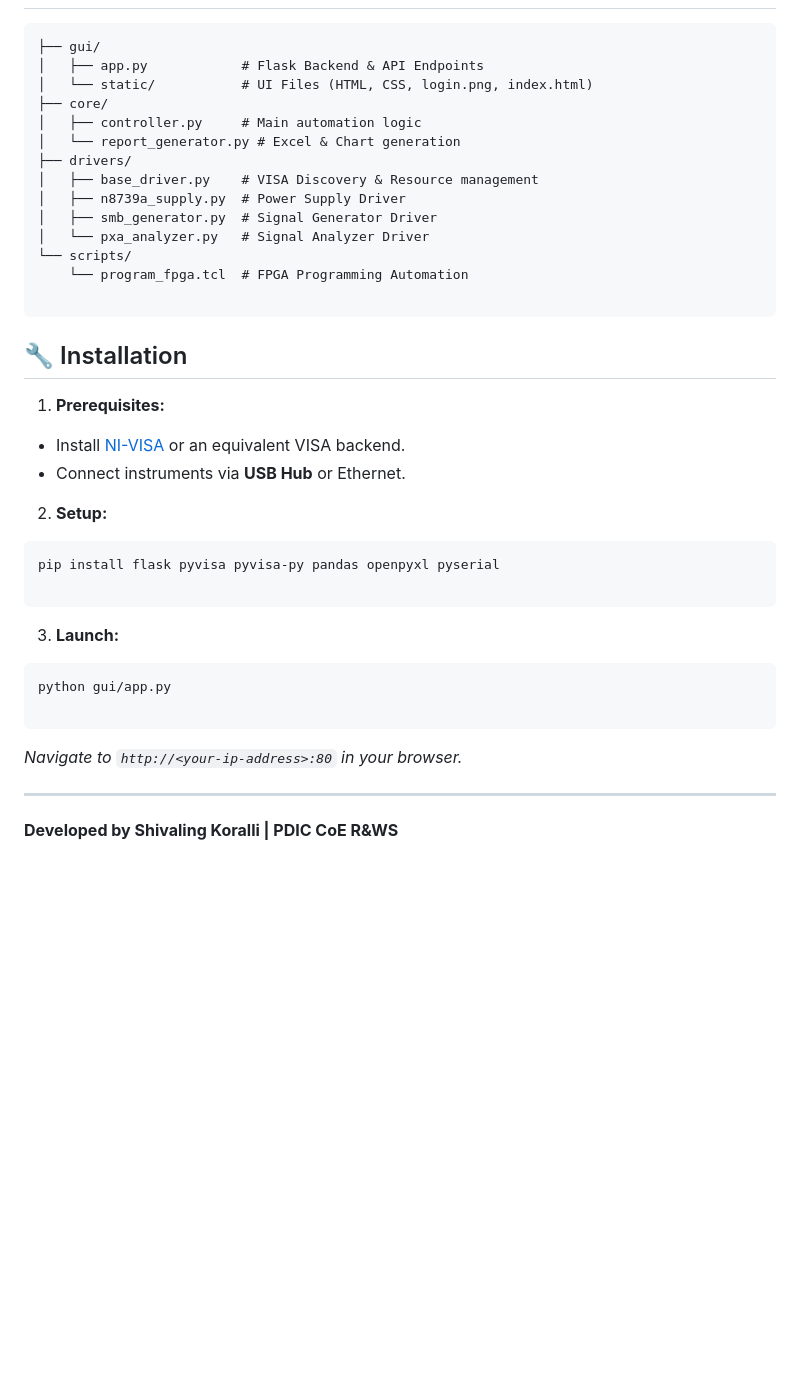
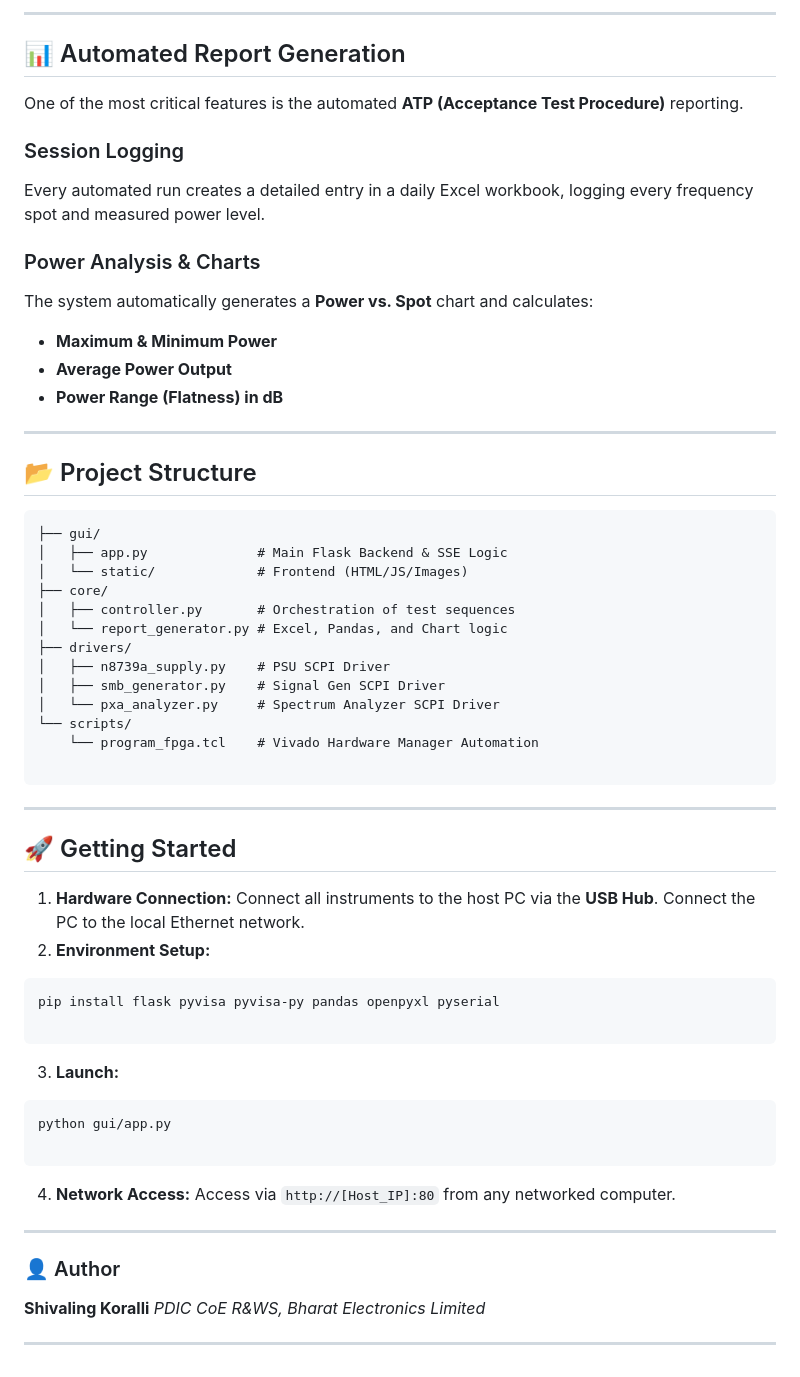
Before and after one commit to SHIVALING-KORALLI/Instrument-Automation-BEL, a Markdown page: README.md, the part around one of its changes. Drawn GitHub-style; blank space fills up the shorter version.

````diff
--- a/README.md
+++ b/README.md
@@ -52,29 +64,47 @@ The system automatically compiles test data into professional Excel reports.
+---
+
+## 📊 Automated Report Generation
+
+One of the most critical features is the automated **ATP (Acceptance Test Procedure)** reporting.
+
+### Session Logging
+
+Every automated run creates a detailed entry in a daily Excel workbook, logging every frequency spot and measured power level.
+
+### Power Analysis & Charts
+
+The system automatically generates a **Power vs. Spot** chart and calculates:
+
+* **Maximum & Minimum Power**
+* **Average Power Output**
+* **Power Range (Flatness) in dB**
+
+---
+
+## 📂 Project Structure
 
 ```text
 ├── gui/
-│   ├── app.py            # Flask Backend & API Endpoints
-│   └── static/           # UI Files (HTML, CSS, login.png, index.html)
+│   ├── app.py              # Main Flask Backend & SSE Logic
+│   └── static/             # Frontend (HTML/JS/Images)
 ├── core/
-│   ├── controller.py     # Main automation logic
-│   └── report_generator.py # Excel & Chart generation
+│   ├── controller.py       # Orchestration of test sequences
+│   └── report_generator.py # Excel, Pandas, and Chart logic
 ├── drivers/
-│   ├── base_driver.py    # VISA Discovery & Resource management
-│   ├── n8739a_supply.py  # Power Supply Driver
-│   ├── smb_generator.py  # Signal Generator Driver
-│   └── pxa_analyzer.py   # Signal Analyzer Driver
+│   ├── n8739a_supply.py    # PSU SCPI Driver
+│   ├── smb_generator.py    # Signal Gen SCPI Driver
+│   └── pxa_analyzer.py     # Spectrum Analyzer SCPI Driver
 └── scripts/
-    └── program_fpga.tcl  # FPGA Programming Automation
+    └── program_fpga.tcl    # Vivado Hardware Manager Automation
 
 ```
 
-## 🔧 Installation
+---
 
-1. **Prerequisites:**
-* Install [NI-VISA](https://www.google.com/search?q=https://www.ni.com/en-in/support/downloads/drivers/download.ni-visa.html) or an equivalent VISA backend.
-* Connect instruments via **USB Hub** or Ethernet.
+## 🚀 Getting Started
 
-
-2. **Setup:**
+1. **Hardware Connection:** Connect all instruments to the host PC via the **USB Hub**. Connect the PC to the local Ethernet network.
+2. **Environment Setup:**
 ```bash
 pip install flask pyvisa pyvisa-py pandas openpyxl pyserial
 
@@ -88,8 +118,12 @@ python gui/app.py
 ```
 
 
-*Navigate to `http://<your-ip-address>:80` in your browser.*
+4. **Network Access:** Access via `http://[Host_IP]:80` from any networked computer.
 
 ---
 
-**Developed by Shivaling Koralli | PDIC CoE R&WS**
+### 👤 Author
+
+**Shivaling Koralli** *PDIC CoE R&WS, Bharat Electronics Limited*
+
+---
````
Also changed, not shown: other parts of README.md (+42 -30 lines).
